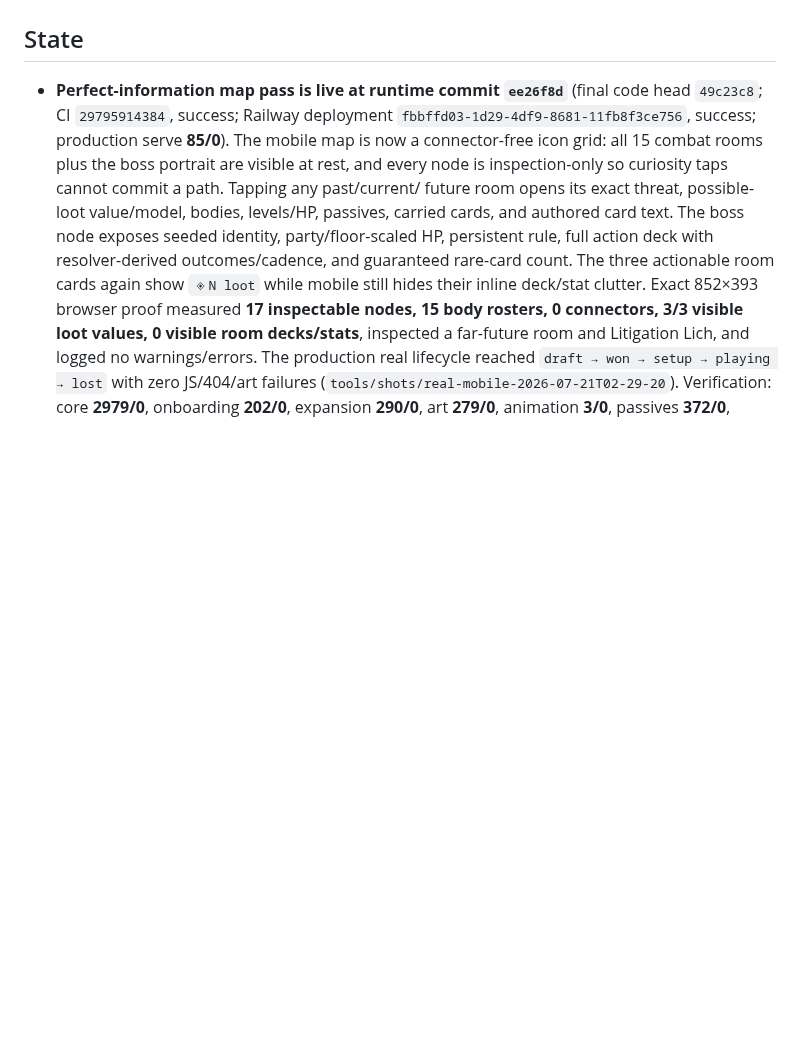
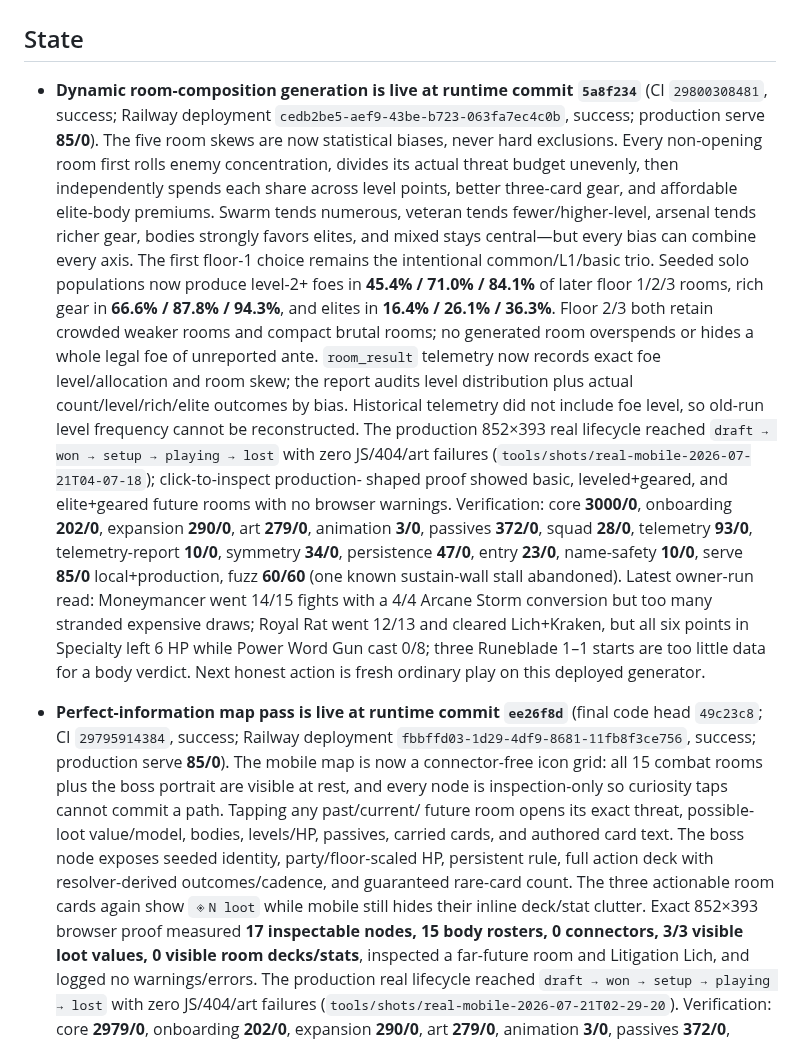
Before and after one commit to DakotaSitton/king-mimic, a Markdown page: HANDOFF.md, the part around one of its changes. Rendered like a GitHub page; blank space fills up the shorter version.

Commit message:
Record dynamic room rollout

```diff
--- a/HANDOFF.md
+++ b/HANDOFF.md
@@ -2,6 +2,31 @@
 
 ## State
 
+- **Dynamic room-composition generation is live at runtime commit `5a8f234`** (CI
+  `29800308481`, success; Railway deployment `cedb2be5-aef9-43be-b723-063fa7ec4c0b`, success;
+  production serve **85/0**). The five room skews are now statistical biases, never hard exclusions.
+  Every non-opening room first rolls enemy concentration, divides its actual threat budget unevenly,
+  then independently spends each share across level points, better three-card gear, and affordable
+  elite-body premiums. Swarm tends numerous, veteran tends fewer/higher-level, arsenal tends richer
+  gear, bodies strongly favors elites, and mixed stays central—but every bias can combine every axis.
+  The first floor-1 choice remains the intentional common/L1/basic trio. Seeded solo populations now
+  produce level-2+ foes in **45.4% / 71.0% / 84.1%** of later floor 1/2/3 rooms, rich gear in
+  **66.6% / 87.8% / 94.3%**, and elites in **16.4% / 26.1% / 36.3%**. Floor 2/3 both retain
+  crowded weaker rooms and compact brutal rooms; no generated room overspends or hides a whole legal
+  foe of unreported ante. `room_result` telemetry now records exact foe level/allocation and room
+  skew; the report audits level distribution plus actual count/level/rich/elite outcomes by bias.
+  Historical telemetry did not include foe level, so old-run level frequency cannot be reconstructed.
+  The production 852×393 real lifecycle reached `draft → won → setup → playing → lost` with zero
+  JS/404/art failures (`tools/shots/real-mobile-2026-07-21T04-07-18`); click-to-inspect production-
+  shaped proof showed basic, leveled+geared, and elite+geared future rooms with no browser warnings.
+  Verification: core **3000/0**, onboarding **202/0**, expansion **290/0**, art **279/0**,
+  animation **3/0**, passives **372/0**, squad **28/0**, telemetry **93/0**, telemetry-report
+  **10/0**, symmetry **34/0**, persistence **47/0**, entry **23/0**, name-safety **10/0**,
+  serve **85/0** local+production, fuzz **60/60** (one known sustain-wall stall abandoned).
+  Latest owner-run read: Moneymancer went 14/15 fights with a 4/4 Arcane Storm conversion but too
+  many stranded expensive draws; Royal Rat went 12/13 and cleared Lich+Kraken, but all six points in
+  Specialty left 6 HP while Power Word Gun cast 0/8; three Runeblade 1–1 starts are too little data
+  for a body verdict. Next honest action is fresh ordinary play on this deployed generator.
 - **Perfect-information map pass is live at runtime commit `ee26f8d`** (final code head `49c23c8`;
   CI `29795914384`, success; Railway deployment `fbbffd03-1d29-4df9-8681-11fb8f3ce756`, success;
   production serve **85/0**). The mobile map is now
```
Also changed, not shown: other parts of HANDOFF.md (+1 -1 lines).
